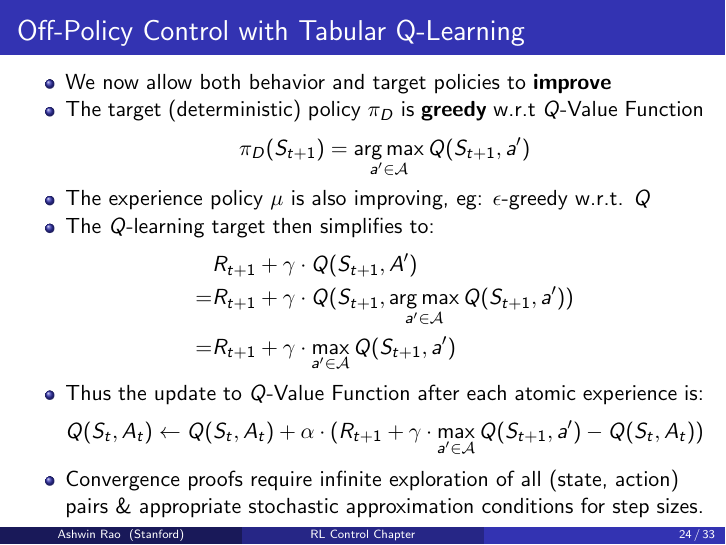
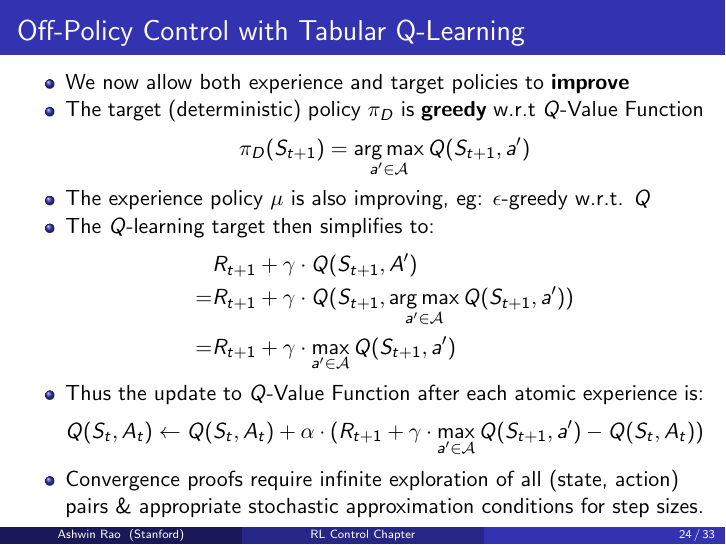
Before and after one commit to coverdrive/technical-documents, LaTeX slides (finance/cme241/Tour-RLControl.tex): page 24 of 33. Compiled offline with pdfLaTeX.

Commit message:
changed behavior policy to experience policy

```diff
--- a/finance/cme241/Tour-RLControl.tex
+++ b/finance/cme241/Tour-RLControl.tex
@@ -476,7 +476,7 @@ $$Q(S_t, A_t) \leftarrow Q(S_t, A_t) + \alpha \cdot (R_{t+1} + \gamma \cdot Q(S_
 \frametitle{Off-Policy Control with Tabular Q-Learning}
 \pause
 \begin{itemize}[<+->]
-\item We now allow both behavior and target policies to {\bf improve}
+\item We now allow both experience and target policies to {\bf improve}
 \item The target (deterministic) policy $\pi_D$ is {\bf greedy} w.r.t $Q$-Value Function
 $$\pi_D(S_{t+1}) = \argmax_{a' \in \mathcal{A}} Q(S_{t+1}, a')$$
 \item The experience policy $\mu$ is also improving, eg: $\epsilon$-greedy w.r.t. $Q$
```
Also changed, not shown: finance/cme241/Tour-RLControl.pdf.
